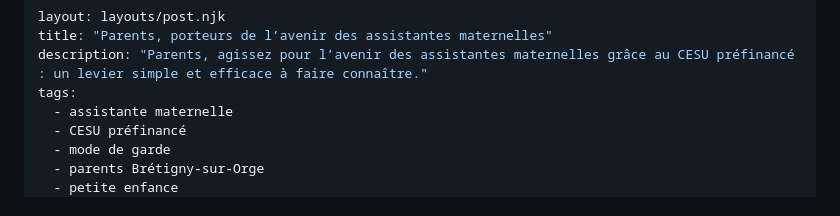
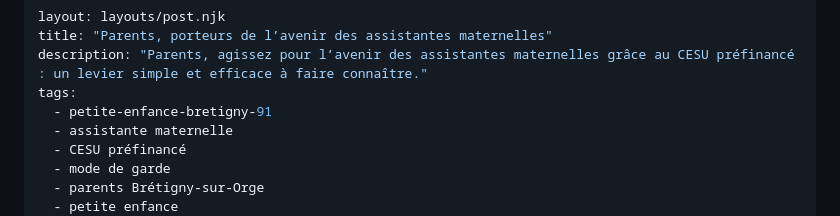
Before and after one commit to Celinahub/audit-sauvegarde-blog-assmat-eleventy, a Markdown page: posts/petite-enfance-bretigny-91/avenir-metier-assistante-maternelle-bretigny.md, the part around one of its changes. Drawn GitHub-style.

Commit message:
tag manquant article avenir assmat

```diff
--- a/posts/petite-enfance-bretigny-91/avenir-metier-assistante-maternelle-bretigny.md
+++ b/posts/petite-enfance-bretigny-91/avenir-metier-assistante-maternelle-bretigny.md
@@ -3,6 +3,7 @@ layout: layouts/post.njk
 title: "Parents, porteurs de l’avenir des assistantes maternelles"
 description: "Parents, agissez pour l’avenir des assistantes maternelles grâce au CESU préfinancé : un levier simple et efficace à faire connaître."
 tags:
+  - petite-enfance-bretigny-91
   - assistante maternelle
   - CESU préfinancé
   - mode de garde
```
Also changed, not shown: other parts of posts/petite-enfance-bretigny-91/avenir-metier-assistante-maternelle-bretigny.md (+29 -1 lines), posts/petite-enfance-bretigny-91/atelier-parent-enfant-bretigny-sur-orge.md (+1 -1 lines).
